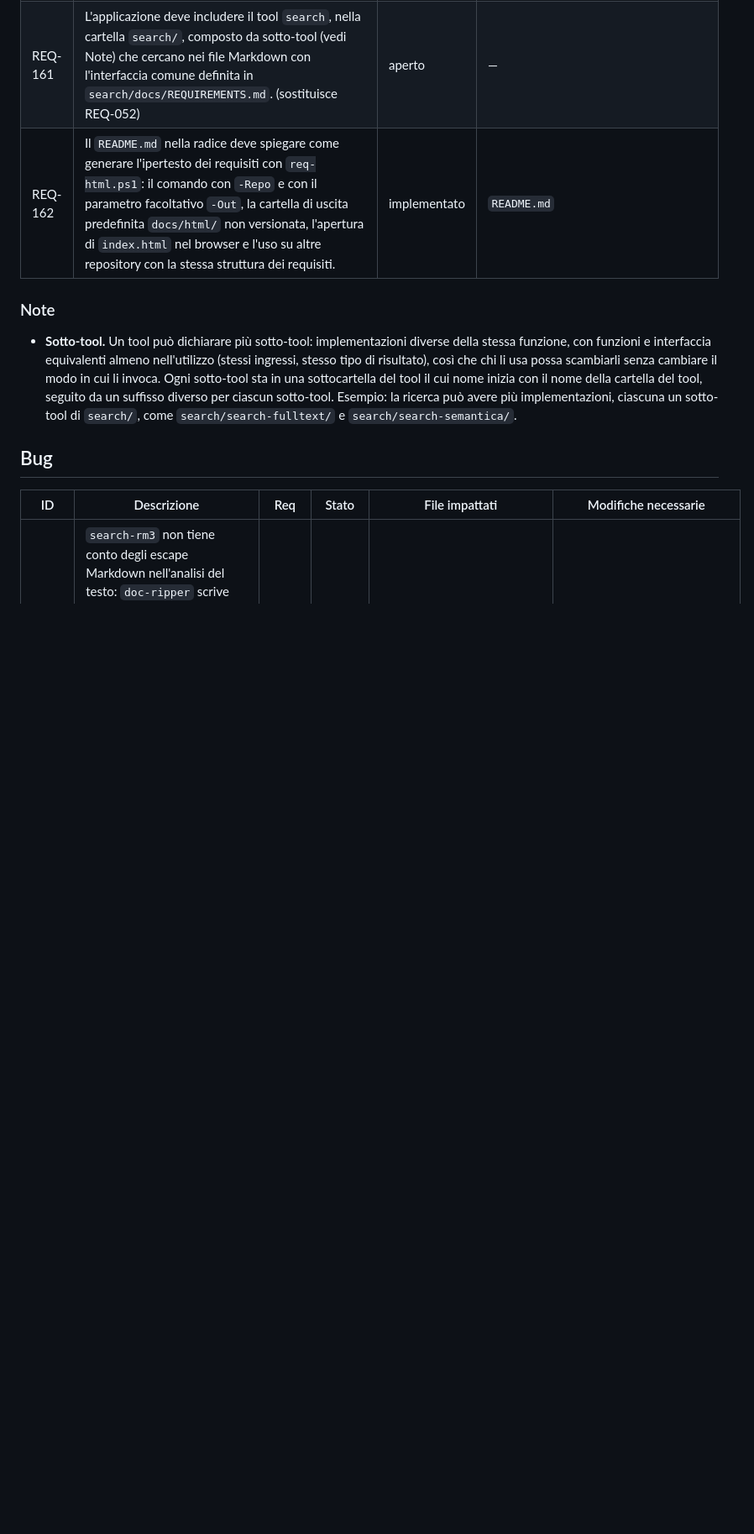
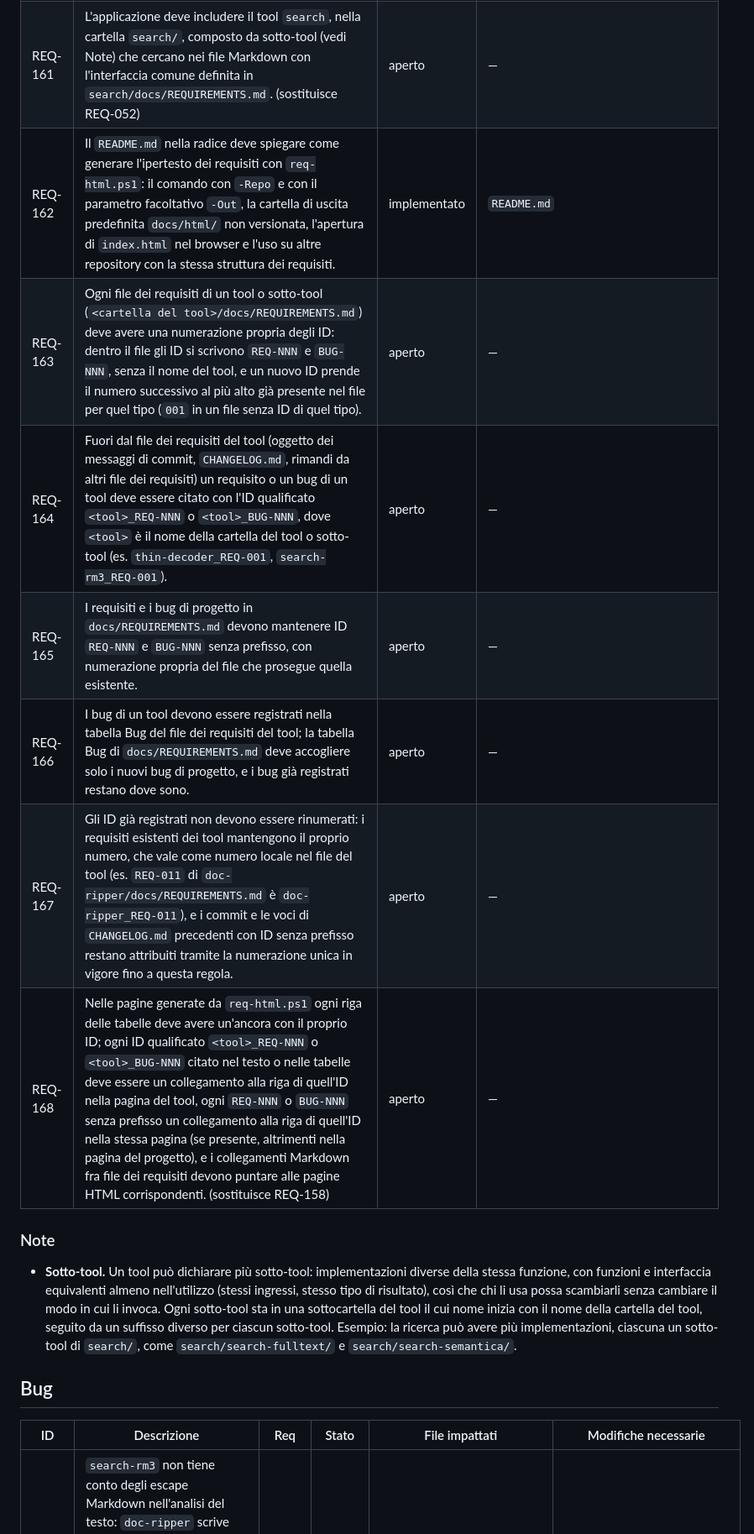
Before and after one commit to CSlab11/rocketdata-mvp, a Markdown page: docs/REQUIREMENTS.md, the part around one of its changes. Shown at 84% size. Rendered like a GitHub page; blank space fills up the shorter version.

Commit message:
req(REQ-163, REQ-164, REQ-165, REQ-166, REQ-167, REQ-168): numerazione degli ID per tool
Co-Authored-By: Claude Opus 5.5 <noreply@anthropic.com>

```diff
--- a/docs/REQUIREMENTS.md
+++ b/docs/REQUIREMENTS.md
@@ -29,6 +29,12 @@ Requisiti di progetto. I requisiti dei singoli tool sono in [`doc-ripper/docs/RE
 | REQ-160 | Nelle pagine generate da `req-html.ps1` ogni tabella dei requisiti e dei bug deve avere sopra di sé un campo di filtro per testo e una scelta dello stato, che mostrano solo le righe corrispondenti, e deve potersi ordinare per colonna con un clic sull'intestazione, funzionando aprendo i file da browser senza server né connessione a Internet. | implementato | `req-html.ps1` |
 | REQ-161 | L'applicazione deve includere il tool `search`, nella cartella `search/`, composto da sotto-tool (vedi Note) che cercano nei file Markdown con l'interfaccia comune definita in `search/docs/REQUIREMENTS.md`. (sostituisce REQ-052) | aperto | — |
 | REQ-162 | Il `README.md` nella radice deve spiegare come generare l'ipertesto dei requisiti con `req-html.ps1`: il comando con `-Repo` e con il parametro facoltativo `-Out`, la cartella di uscita predefinita `docs/html/` non versionata, l'apertura di `index.html` nel browser e l'uso su altre repository con la stessa struttura dei requisiti. | implementato | `README.md` |
+| REQ-163 | Ogni file dei requisiti di un tool o sotto-tool (`<cartella del tool>/docs/REQUIREMENTS.md`) deve avere una numerazione propria degli ID: dentro il file gli ID si scrivono `REQ-NNN` e `BUG-NNN`, senza il nome del tool, e un nuovo ID prende il numero successivo al più alto già presente nel file per quel tipo (`001` in un file senza ID di quel tipo). | aperto | — |
+| REQ-164 | Fuori dal file dei requisiti del tool (oggetto dei messaggi di commit, `CHANGELOG.md`, rimandi da altri file dei requisiti) un requisito o un bug di un tool deve essere citato con l'ID qualificato `<tool>_REQ-NNN` o `<tool>_BUG-NNN`, dove `<tool>` è il nome della cartella del tool o sotto-tool (es. `thin-decoder_REQ-001`, `search-rm3_REQ-001`). | aperto | — |
+| REQ-165 | I requisiti e i bug di progetto in `docs/REQUIREMENTS.md` devono mantenere ID `REQ-NNN` e `BUG-NNN` senza prefisso, con numerazione propria del file che prosegue quella esistente. | aperto | — |
+| REQ-166 | I bug di un tool devono essere registrati nella tabella Bug del file dei requisiti del tool; la tabella Bug di `docs/REQUIREMENTS.md` deve accogliere solo i nuovi bug di progetto, e i bug già registrati restano dove sono. | aperto | — |
+| REQ-167 | Gli ID già registrati non devono essere rinumerati: i requisiti esistenti dei tool mantengono il proprio numero, che vale come numero locale nel file del tool (es. `REQ-011` di `doc-ripper/docs/REQUIREMENTS.md` è `doc-ripper_REQ-011`), e i commit e le voci di `CHANGELOG.md` precedenti con ID senza prefisso restano attribuiti tramite la numerazione unica in vigore fino a questa regola. | aperto | — |
+| REQ-168 | Nelle pagine generate da `req-html.ps1` ogni riga delle tabelle deve avere un'ancora con il proprio ID; ogni ID qualificato `<tool>_REQ-NNN` o `<tool>_BUG-NNN` citato nel testo o nelle tabelle deve essere un collegamento alla riga di quell'ID nella pagina del tool, ogni `REQ-NNN` o `BUG-NNN` senza prefisso un collegamento alla riga di quell'ID nella stessa pagina (se presente, altrimenti nella pagina del progetto), e i collegamenti Markdown fra file dei requisiti devono puntare alle pagine HTML corrispondenti. (sostituisce REQ-158) | aperto | — |
 ### Note
 
 - **Sotto-tool.** Un tool può dichiarare più sotto-tool: implementazioni diverse della stessa funzione, con funzioni e interfaccia equivalenti almeno nell'utilizzo (stessi ingressi, stesso tipo di risultato), così che chi li usa possa scambiarli senza cambiare il modo in cui li invoca. Ogni sotto-tool sta in una sottocartella del tool il cui nome inizia con il nome della cartella del tool, seguito da un suffisso diverso per ciascun sotto-tool. Esempio: la ricerca può avere più implementazioni, ciascuna un sotto-tool di `search/`, come `search/search-fulltext/` e `search/search-semantica/`.
```
Also changed, not shown: other parts of docs/REQUIREMENTS.md (+1 -1 lines), CHANGELOG.md (+7 -0 lines).
